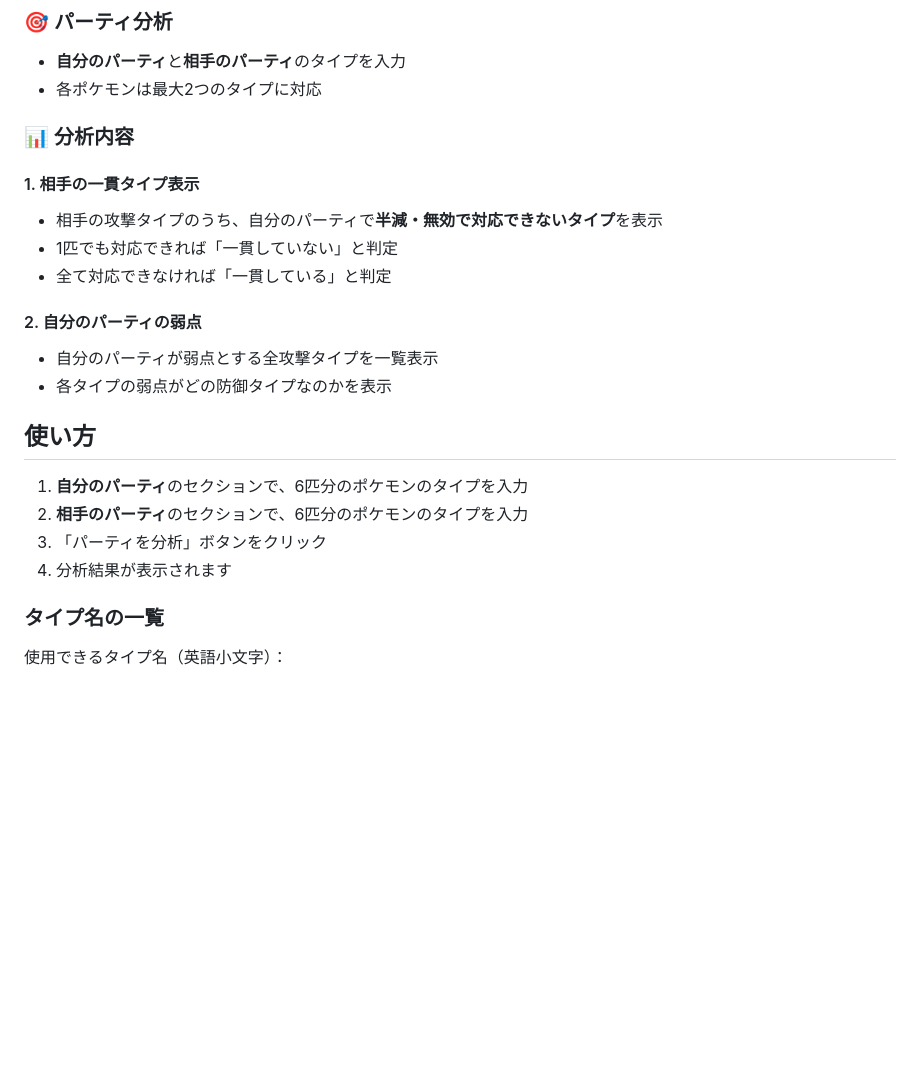
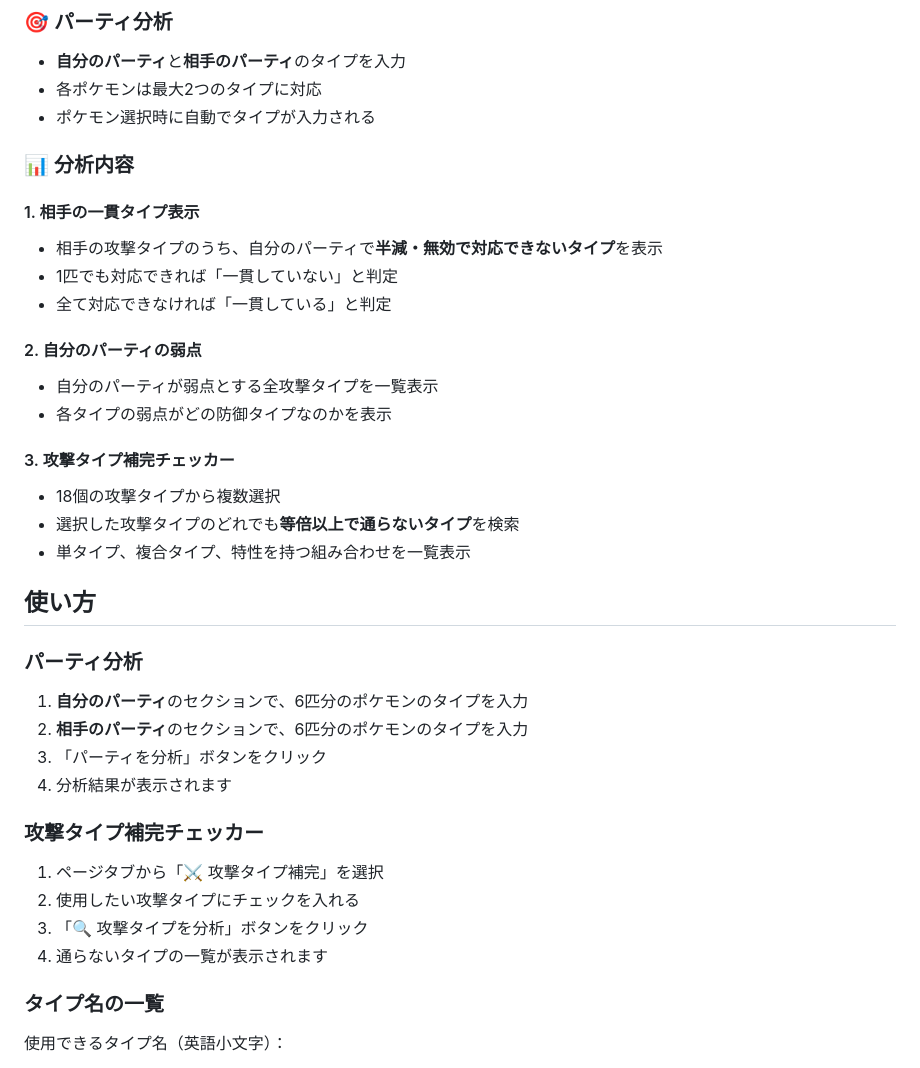
Before and after one commit to daisuke2133c/pokemon-party-type-checker, a Markdown page: README.md, the part around one of its changes. Rendered like a GitHub page; blank space fills up the shorter version.

```diff
--- a/README.md
+++ b/README.md
@@ -7,6 +7,7 @@
 ### 🎯 パーティ分析
 - **自分のパーティ**と**相手のパーティ**のタイプを入力
 - 各ポケモンは最大2つのタイプに対応
+- ポケモン選択時に自動でタイプが入力される
 
 ### 📊 分析内容
 
@@ -19,12 +20,24 @@
 - 自分のパーティが弱点とする全攻撃タイプを一覧表示
 - 各タイプの弱点がどの防御タイプなのかを表示
 
+#### 3. 攻撃タイプ補完チェッカー
+- 18個の攻撃タイプから複数選択
+- 選択した攻撃タイプのどれでも**等倍以上で通らないタイプ**を検索
+- 単タイプ、複合タイプ、特性を持つ組み合わせを一覧表示
+
 ## 使い方
 
+### パーティ分析
 1. **自分のパーティ**のセクションで、6匹分のポケモンのタイプを入力
 2. **相手のパーティ**のセクションで、6匹分のポケモンのタイプを入力
 3. 「パーティを分析」ボタンをクリック
 4. 分析結果が表示されます
+
+### 攻撃タイプ補完チェッカー
+1. ページタブから「⚔️ 攻撃タイプ補完」を選択
+2. 使用したい攻撃タイプにチェックを入れる
+3. 「🔍 攻撃タイプを分析」ボタンをクリック
+4. 通らないタイプの一覧が表示されます
 
 ### タイプ名の一覧
 
```
Also changed, not shown: other parts of README.md (+29 -2 lines).
